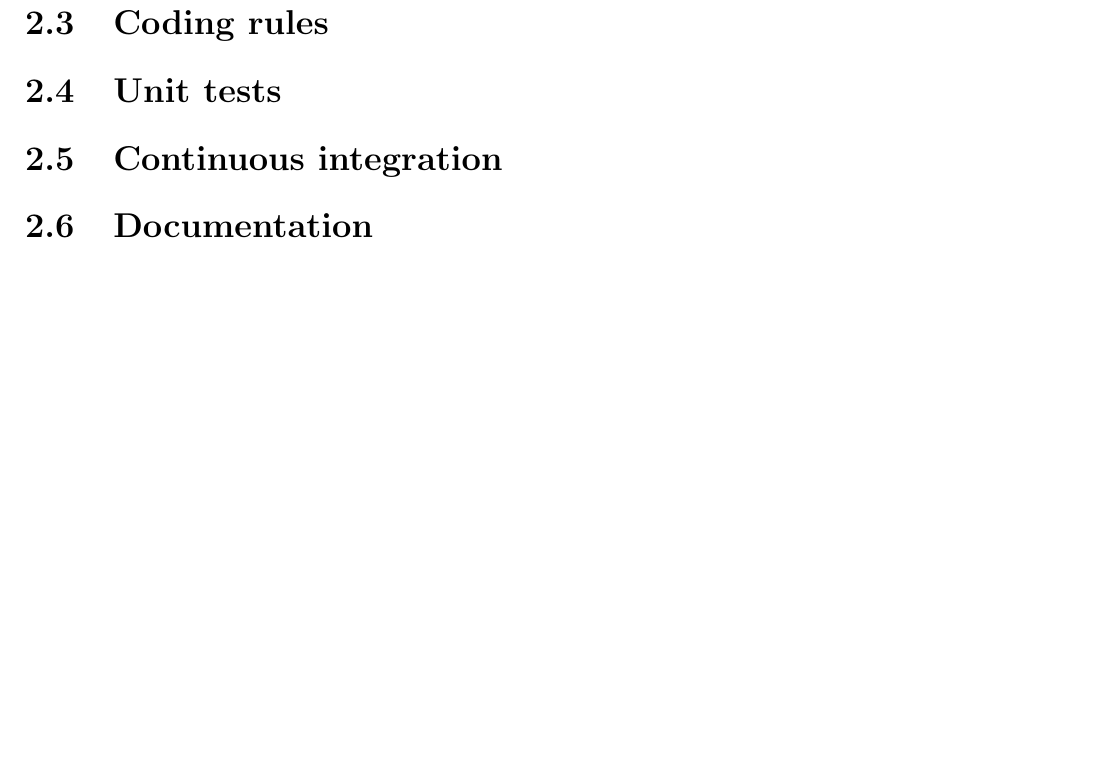
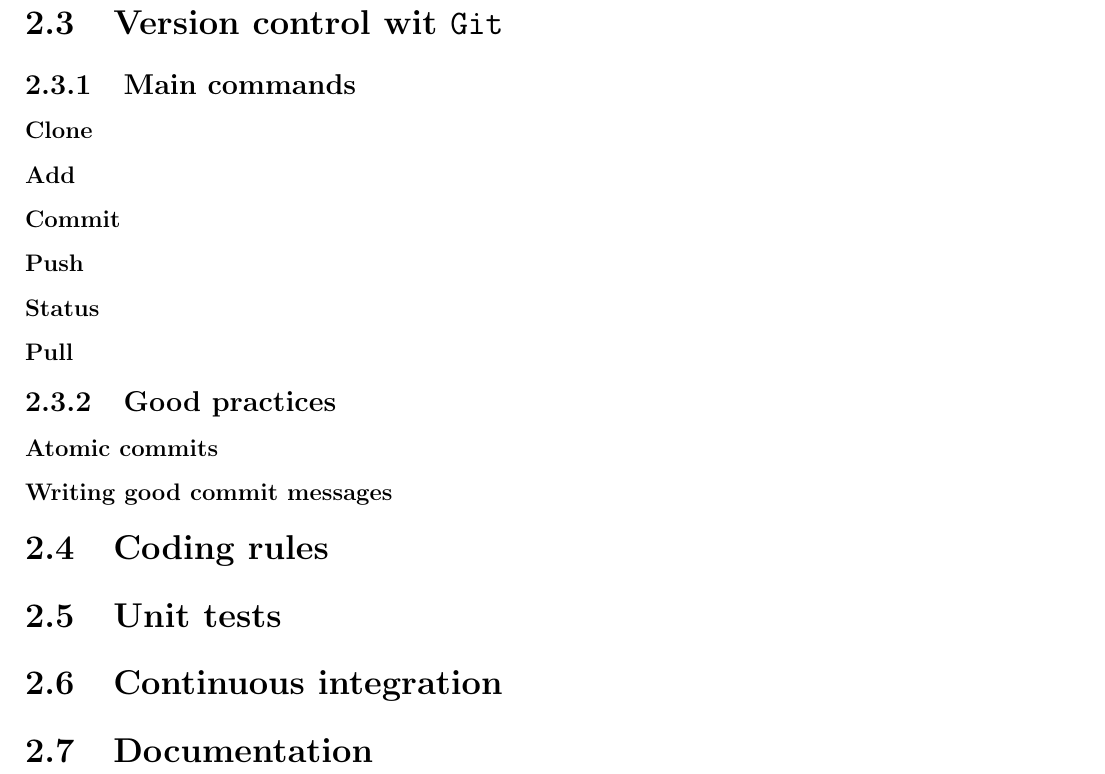
Before and after one commit to JulienRoussel77/Simol, a LaTeX book (doc/dev/devguide.tex): part of page 10 of 12, cut at the place of the change, the shorter picture padded with empty space. Compiled offline with pdfLaTeX.

Commit message:
Add subsections about Git

```diff
--- a/doc/dev/devguide.tex
+++ b/doc/dev/devguide.tex
@@ -210,6 +210,36 @@ The only difference between \Make and \CMake is the first command, which corresp
 \CMake relies on a hierarchy of configuration files named \CMakeLists. The main configuration file must be located at the top directory of the project.
 
 
+\section{Version control wit \Git}
+
+
+\subsection{Main commands}
+
+
+\subsubsection{Clone}
+
+\subsubsection{Add}
+
+\subsubsection{Commit}
+
+
+\subsubsection{Push}
+
+
+\subsubsection{Status}
+
+
+\subsubsection{Pull}
+
+
+\subsection{Good practices}
+
+
+\subsubsection{Atomic commits}
+
+\subsubsection{Writing good commit messages}
+
+
 
 \section{Coding rules}
 \section{Unit tests}
```
